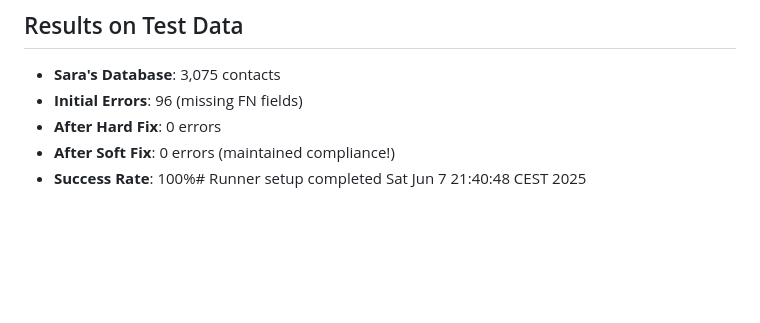
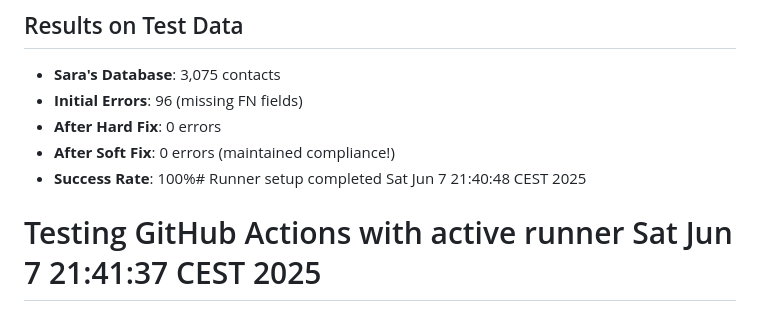
Before and after one commit to nfc18/ContactPlus, a Markdown page: README.md, the part around the change. Rendered like a GitHub page; blank space fills up the shorter version.

Commit message:
Test GitHub Actions with active self-hosted runner
The GitHub Actions self-hosted runner is now active and should process this deployment.

🤖 Generated with Claude Code (https://claude.ai/code)

Co-Authored-By: Claude <noreply@anthropic.com>

```diff
--- a/README.md
+++ b/README.md
@@ -148,3 +148,4 @@ result = checker.check_and_fix_file("input.vcf", "output.vcf")
 - **After Hard Fix**: 0 errors
 - **After Soft Fix**: 0 errors (maintained compliance!)
 - **Success Rate**: 100%# Runner setup completed Sat Jun  7 21:40:48 CEST 2025
+# Testing GitHub Actions with active runner Sat Jun  7 21:41:37 CEST 2025
```
